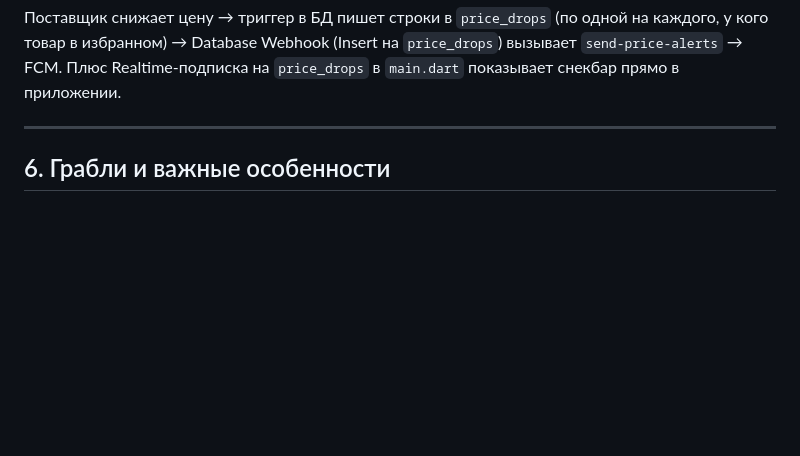
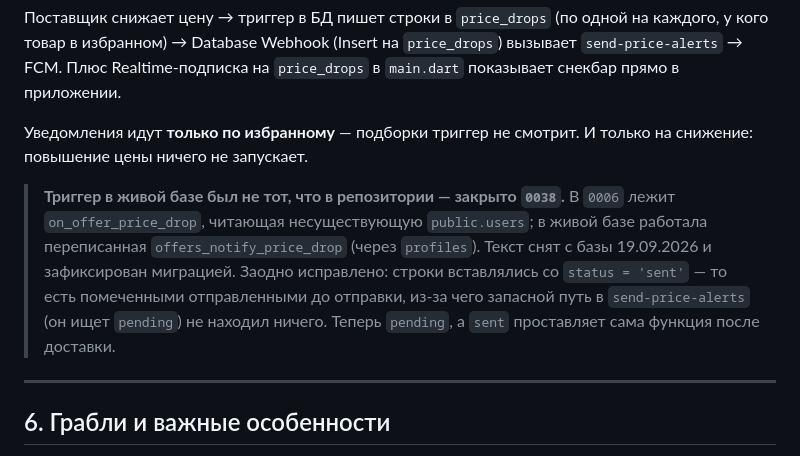
Before and after one commit to abelkz/-komplekt-app2, a Markdown page: CLAUDE.md, the part around the change. Rendered like a GitHub page; blank space fills up the shorter version.

Commit message:
CLAUDE.md: триггер снижения цены

```diff
--- a/CLAUDE.md
+++ b/CLAUDE.md
@@ -192,6 +192,18 @@ Manrope — заголовки и цены, JetBrains Mono — числа.
 каждого, у кого товар в избранном) → Database Webhook (Insert на `price_drops`)
 вызывает `send-price-alerts` → FCM. Плюс Realtime-подписка на `price_drops` в
 `main.dart` показывает снекбар прямо в приложении.
+
+Уведомления идут **только по избранному** — подборки триггер не смотрит.
+И только на снижение: повышение цены ничего не запускает.
+
+> **Триггер в живой базе был не тот, что в репозитории — закрыто `0038`.**
+> В `0006` лежит `on_offer_price_drop`, читающая несуществующую
+> `public.users`; в живой базе работала переписанная `offers_notify_price_drop`
+> (через `profiles`). Текст снят с базы 19.09.2026 и зафиксирован миграцией.
+> Заодно исправлено: строки вставлялись со `status = 'sent'` — то есть
+> помеченными отправленными до отправки, из-за чего запасной путь в
+> `send-price-alerts` (он ищет `pending`) не находил ничего. Теперь
+> `pending`, а `sent` проставляет сама функция после доставки.
 
 ---
 
```
